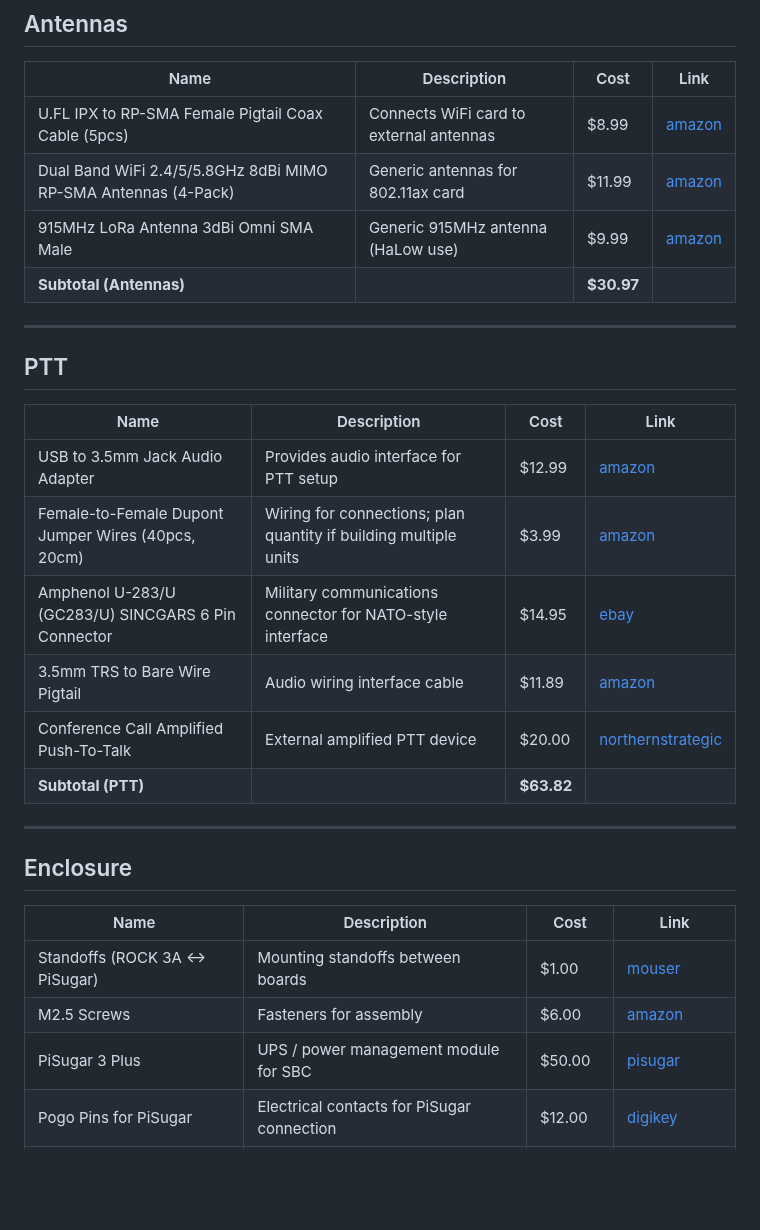
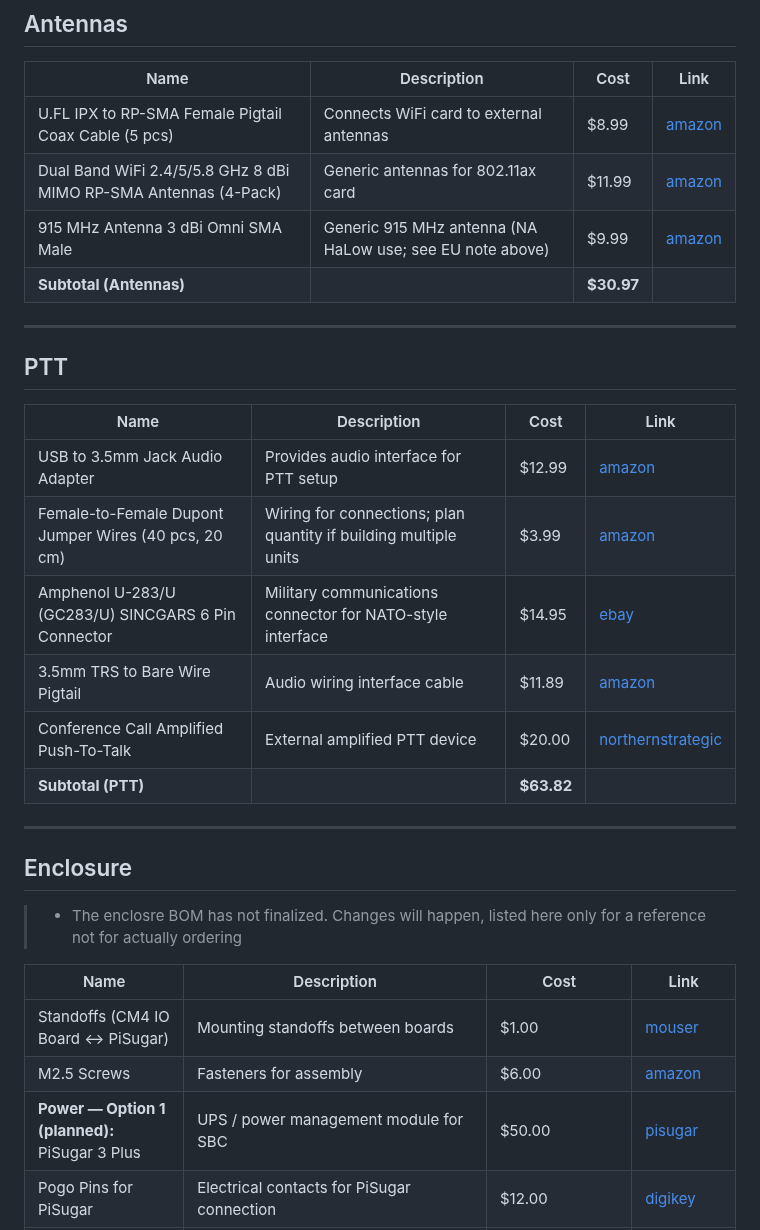
Before and after one commit to very-srs/MANET, a Markdown page: MANET/BOM.md, the part around one of its changes. Drawn GitHub-style; blank space fills up the shorter version.

```diff
--- a/MANET/BOM.md
+++ b/MANET/BOM.md
@@ -20,9 +41,9 @@
 
 | Name | Description | Cost | Link |
 |------|------------|------|------|
-| U.FL IPX to RP-SMA Female Pigtail Coax Cable (5pcs) | Connects WiFi card to external antennas | $8.99 | [amazon](https://www.amazon.com/dp/B093247PHX) |
-| Dual Band WiFi 2.4/5/5.8GHz 8dBi MIMO RP-SMA Antennas (4-Pack) | Generic antennas for 802.11ax card | $11.99 | [amazon](https://www.amazon.com/dp/B07W4T7HX2) |
-| 915MHz LoRa Antenna 3dBi Omni SMA Male | Generic 915MHz antenna (HaLow use) | $9.99 | [amazon](https://www.amazon.com/dp/B0CTXKBMH9) |
+| U.FL IPX to RP-SMA Female Pigtail Coax Cable (5 pcs) | Connects WiFi card to external antennas | $8.99 | [amazon](https://www.amazon.com/dp/B093247PHX) |
+| Dual Band WiFi 2.4/5/5.8 GHz 8 dBi MIMO RP-SMA Antennas (4-Pack) | Generic antennas for 802.11ax card | $11.99 | [amazon](https://www.amazon.com/dp/B07W4T7HX2) |
+| 915 MHz Antenna 3 dBi Omni SMA Male | Generic 915 MHz antenna (NA HaLow use; see EU note above) | $9.99 | [amazon](https://www.amazon.com/dp/B0CTXKBMH9) |
 | **Subtotal (Antennas)** |  | **$30.97** |  |
 
 ---
@@ -32,7 +53,7 @@
 | Name | Description | Cost | Link |
 |------|------------|------|------|
 | USB to 3.5mm Jack Audio Adapter | Provides audio interface for PTT setup | $12.99 | [amazon](https://www.amazon.com/dp/B0FF4XLZ3) |
-| Female-to-Female Dupont Jumper Wires (40pcs, 20cm) | Wiring for connections; plan quantity if building multiple units | $3.99 | [amazon](https://www.amazon.com/dp/B0BRTJQGS6) |
+| Female-to-Female Dupont Jumper Wires (40 pcs, 20 cm) | Wiring for connections; plan quantity if building multiple units | $3.99 | [amazon](https://www.amazon.com/dp/B0BRTJQGS6) |
 | Amphenol U-283/U (GC283/U) SINCGARS 6 Pin Connector | Military communications connector for NATO-style interface | $14.95 | [ebay](https://www.ebay.com/itm/275879772929) |
 | 3.5mm TRS to Bare Wire Pigtail | Audio wiring interface cable | $11.89 | [amazon](https://www.amazon.com/dp/B082VW49VV) |
 | Conference Call Amplified Push-To-Talk | External amplified PTT device | $20.00 | [northernstrategic](https://northernstrategic.com/products/conference-call-amplified-ptt) |
@@ -41,10 +62,11 @@
 ---
 
 ## Enclosure
+> - The enclosre BOM has not finalized.  Changes will happen, listed here only for a reference not for actually ordering
 
 | Name | Description | Cost | Link |
 |------|------------|------|------|
-| Standoffs (ROCK 3A ↔ PiSugar) | Mounting standoffs between boards | $1.00 | [mouser](https://www.mouser.com/ProductDetail/Essentra/R907-2?qs=PzGy0jfpSMvcOhESiy%252BfEg%3D%3D) |
+| Standoffs (CM4 IO Board ↔ PiSugar) | Mounting standoffs between boards | $1.00 | [mouser](https://www.mouser.com/ProductDetail/Essentra/R907-2) |
 | M2.5 Screws | Fasteners for assembly | $6.00 | [amazon](https://www.amazon.com/dp/B0DDYDSGBY) |
-| PiSugar 3 Plus | UPS / power management module for SBC | $50.00 | [pisugar](https://www.pisugar.com/products/pisugar-3-plus-raspberry-pi-ups) |
+| **Power — Option 1 (planned):** PiSugar 3 Plus | UPS / power management module for SBC | $50.00 | [pisugar](https://www.pisugar.com/products/pisugar-3-plus-raspberry-pi-ups) |
 | Pogo Pins for PiSugar | Electrical contacts for PiSugar connection | $12.00 | [digikey](https://www.digikey.com/en/products/detail/adam-tech/PH-MVP-4355/9831576) |
```
Also changed, not shown: other parts of MANET/BOM.md (+47 -20 lines).
